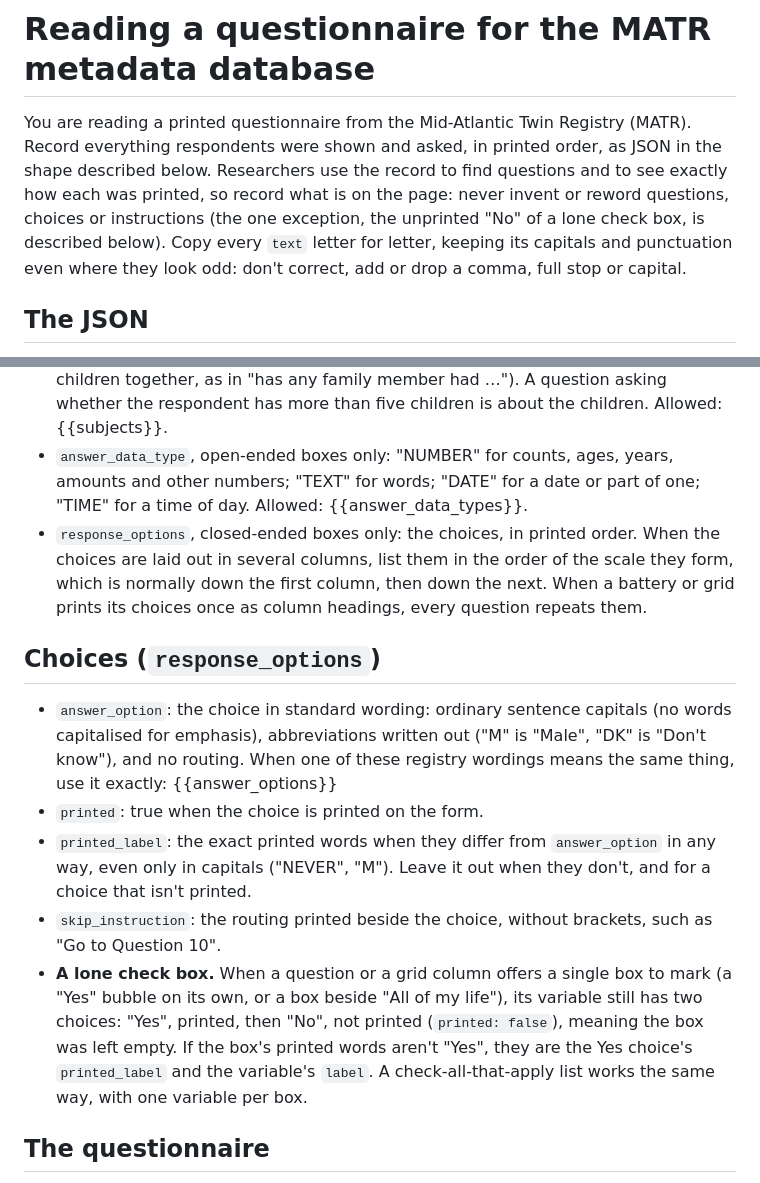
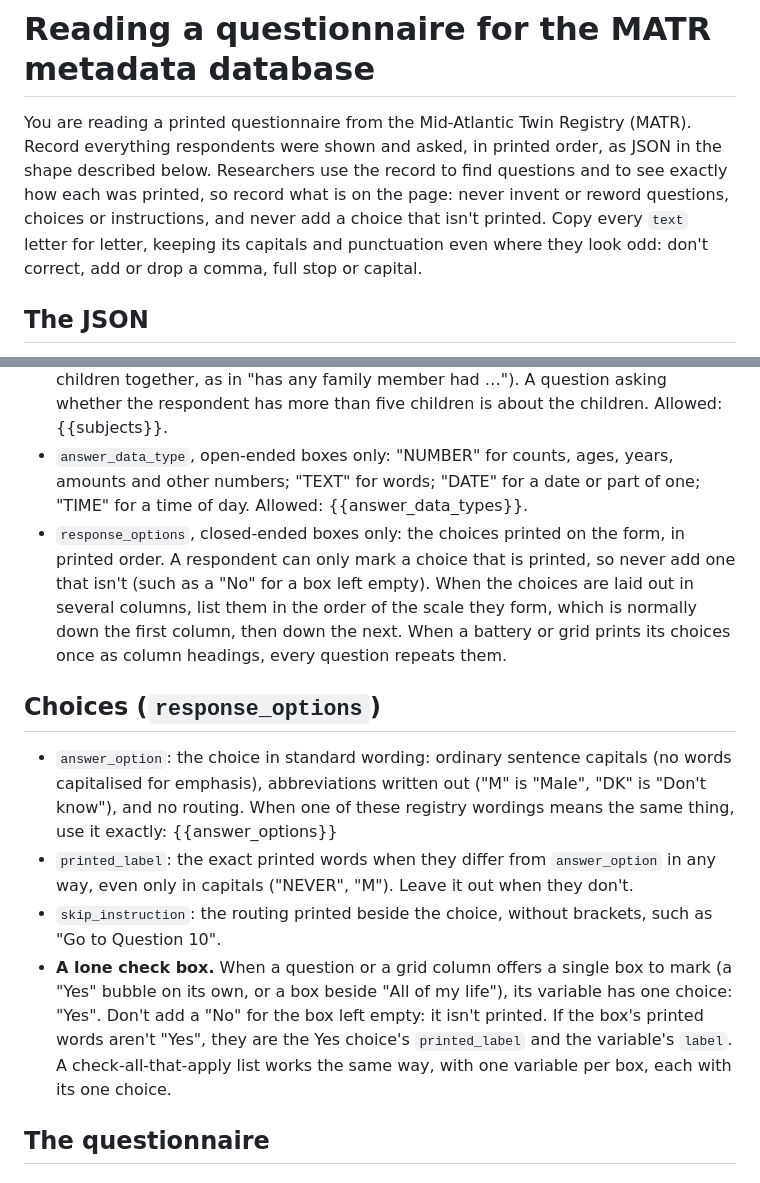
Before and after one commit to marjoriekohn/MK-MATR-PDF-to-DB, a Markdown page: prompts/extraction.md, 2 parts joined by grey strips. Rendered like a GitHub page.

```diff
--- a/prompts/extraction.md
+++ b/prompts/extraction.md
@@ -1,6 +1,6 @@
 # Reading a questionnaire for the MATR metadata database
 
-You are reading a printed questionnaire from the Mid-Atlantic Twin Registry (MATR). Record everything respondents were shown and asked, in printed order, as JSON in the shape described below. Researchers use the record to find questions and to see exactly how each was printed, so record what is on the page: never invent or reword questions, choices or instructions (the one exception, the unprinted "No" of a lone check box, is described below). Copy every `text` letter for letter, keeping its capitals and punctuation even where they look odd: don't correct, add or drop a comma, full stop or capital.
+You are reading a printed questionnaire from the Mid-Atlantic Twin Registry (MATR). Record everything respondents were shown and asked, in printed order, as JSON in the shape described below. Researchers use the record to find questions and to see exactly how each was printed, so record what is on the page: never invent or reword questions, choices or instructions, and never add a choice that isn't printed. Copy every `text` letter for letter, keeping its capitals and punctuation even where they look odd: don't correct, add or drop a comma, full stop or capital.
 
 ## The JSON
 
@@ -65,16 +65,15 @@ A question has one variable for each separate answer a respondent can record, th
 - `label`: what this box records, when the question has several boxes or the box has a printed caption or unit; leave it out for a question's only box when it needs no explanation. Use the column heading, caption or unit printed with the box, in sentence case (a capital first letter, the rest as ordinary prose, no capitals used for emphasis), with abbreviations written out: a column headed "If yes, age started" with "yrs." beside the box is "If yes, age started (years)", and a blank followed by "times per week" is "Times per week". People rows in a grid are "First child", "Second child", "First sibling", and so on.
 - `subject`: who the recorded answer is about. "Self" when it describes the respondent. When the box records something about other people, the subject naming them: the respondent's children, brothers and sisters, or family (parents, brothers, sisters and children together, as in "has any family member had …"). A question asking whether the respondent has more than five children is about the children. Allowed: {{subjects}}.
 - `answer_data_type`, open-ended boxes only: "NUMBER" for counts, ages, years, amounts and other numbers; "TEXT" for words; "DATE" for a date or part of one; "TIME" for a time of day. Allowed: {{answer_data_types}}.
-- `response_options`, closed-ended boxes only: the choices, in printed order. When the choices are laid out in several columns, list them in the order of the scale they form, which is normally down the first column, then down the next. When a battery or grid prints its choices once as column headings, every question repeats them.
+- `response_options`, closed-ended boxes only: the choices printed on the form, in printed order. A respondent can only mark a choice that is printed, so never add one that isn't (such as a "No" for a box left empty). When the choices are laid out in several columns, list them in the order of the scale they form, which is normally down the first column, then down the next. When a battery or grid prints its choices once as column headings, every question repeats them.
 
 ## Choices (`response_options`)
 
 - `answer_option`: the choice in standard wording: ordinary sentence capitals (no words capitalised for emphasis), abbreviations written out ("M" is "Male", "DK" is "Don't know"), and no routing. When one of these registry wordings means the same thing, use it exactly:
 {{answer_options}}
-- `printed`: true when the choice is printed on the form.
-- `printed_label`: the exact printed words when they differ from `answer_option` in any way, even only in capitals ("NEVER", "M"). Leave it out when they don't, and for a choice that isn't printed.
+- `printed_label`: the exact printed words when they differ from `answer_option` in any way, even only in capitals ("NEVER", "M"). Leave it out when they don't.
 - `skip_instruction`: the routing printed beside the choice, without brackets, such as "Go to Question 10".
-- **A lone check box.** When a question or a grid column offers a single box to mark (a "Yes" bubble on its own, or a box beside "All of my life"), its variable still has two choices: "Yes", printed, then "No", not printed (`printed: false`), meaning the box was left empty. If the box's printed words aren't "Yes", they are the Yes choice's `printed_label` and the variable's `label`. A check-all-that-apply list works the same way, with one variable per box.
+- **A lone check box.** When a question or a grid column offers a single box to mark (a "Yes" bubble on its own, or a box beside "All of my life"), its variable has one choice: "Yes". Don't add a "No" for the box left empty: it isn't printed. If the box's printed words aren't "Yes", they are the Yes choice's `printed_label` and the variable's `label`. A check-all-that-apply list works the same way, with one variable per box, each with its one choice.
 
 ## The questionnaire
 
```
Also changed, not shown: other parts of prompts/extraction.md (+14 -16 lines).
